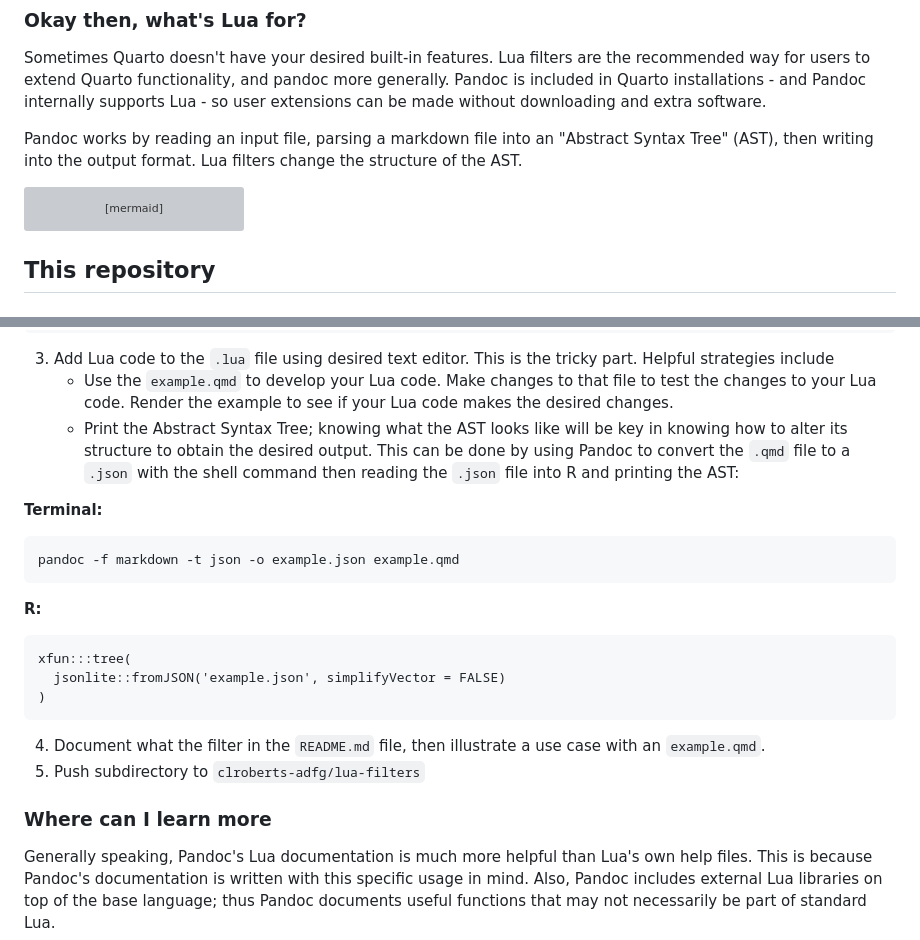
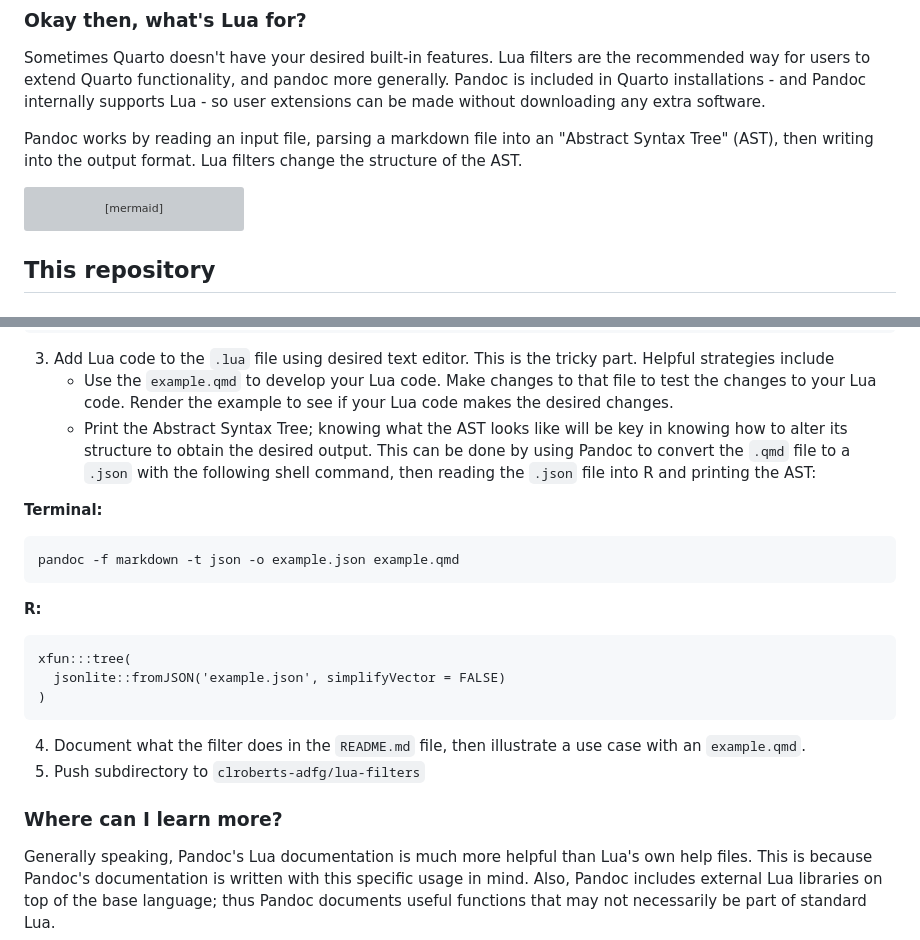
Before and after one commit to cl-roberts/.lua-filters, a Markdown page: README.md, 2 parts joined by grey strips. Drawn GitHub-style; grey boxes are pictures that could not be loaded.

````diff
--- a/README.md
+++ b/README.md
@@ -49,7 +49,7 @@ Sometimes Quarto doesn't have your desired built-in features. Lua
 filters are the recommended way for users to extend Quarto
 functionality, and pandoc more generally. Pandoc is included in
 Quarto installations - and Pandoc internally supports Lua - so user
-extensions can be made without downloading and extra software.
+extensions can be made without downloading any extra software.
 
 Pandoc works by reading an input file, parsing a markdown file
 into an "Abstract Syntax Tree" (AST), then writing into the output
@@ -61,6 +61,7 @@ format. Lua filters change the structure of the AST.
       B -- "Write-out" ---> C(Output);
       D(Lua filters) -.-> B;
 ```
+
 
 ## This repository
 
@@ -106,7 +107,7 @@ quarto create extension filter
 ```
 3. Add Lua code to the `.lua` file using desired text editor. This is the tricky part. Helpful strategies include
    -  Use the `example.qmd` to develop your Lua code. Make changes to that file to test the changes to your Lua code. Render the example to see if your Lua code makes the desired changes.
-   -  Print the Abstract Syntax Tree; knowing what the AST looks like will be key in knowing how to alter its structure to obtain the desired output. This can be done by using Pandoc to convert the `.qmd` file to a `.json` with the shell command then reading the `.json` file into R and printing the AST:
+   -  Print the Abstract Syntax Tree; knowing what the AST looks like will be key in knowing how to alter its structure to obtain the desired output. This can be done by using Pandoc to convert the `.qmd` file to a `.json` with the following shell command, then reading the `.json` file into R and printing the AST:
 
 **Terminal:**
 ```
@@ -120,11 +121,11 @@ xfun:::tree(
 )
 ```
 
-4. Document what the filter in the `README.md` file, then illustrate a use case with an `example.qmd`.
+4. Document what the filter does in the `README.md` file, then illustrate a use case with an `example.qmd`.
 5. Push subdirectory to `clroberts-adfg/lua-filters`
 
 
-### Where can I learn more
+### Where can I learn more?
 
 Generally speaking, Pandoc's Lua documentation is much more
 helpful than Lua's own help files. This is because Pandoc's
````
